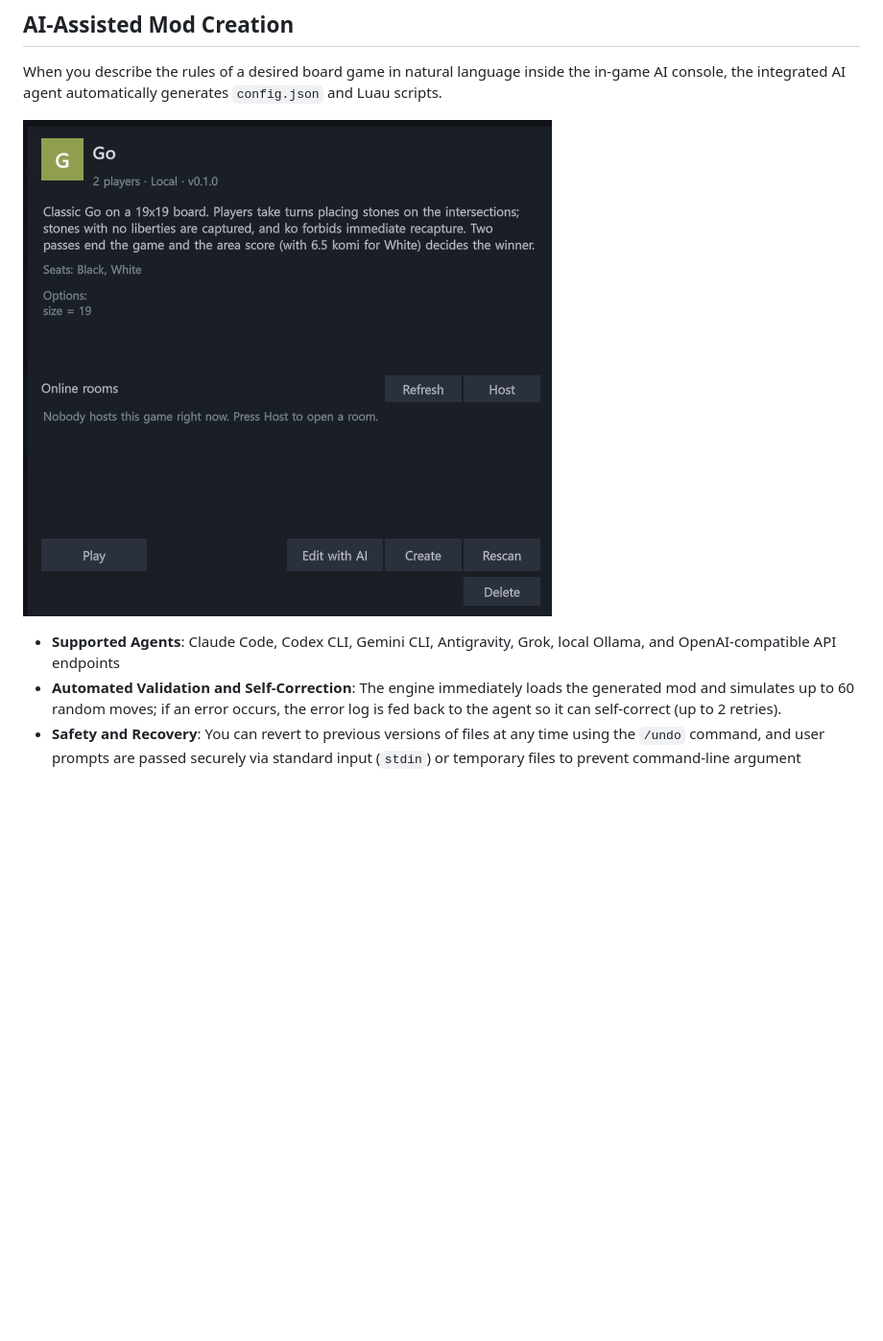
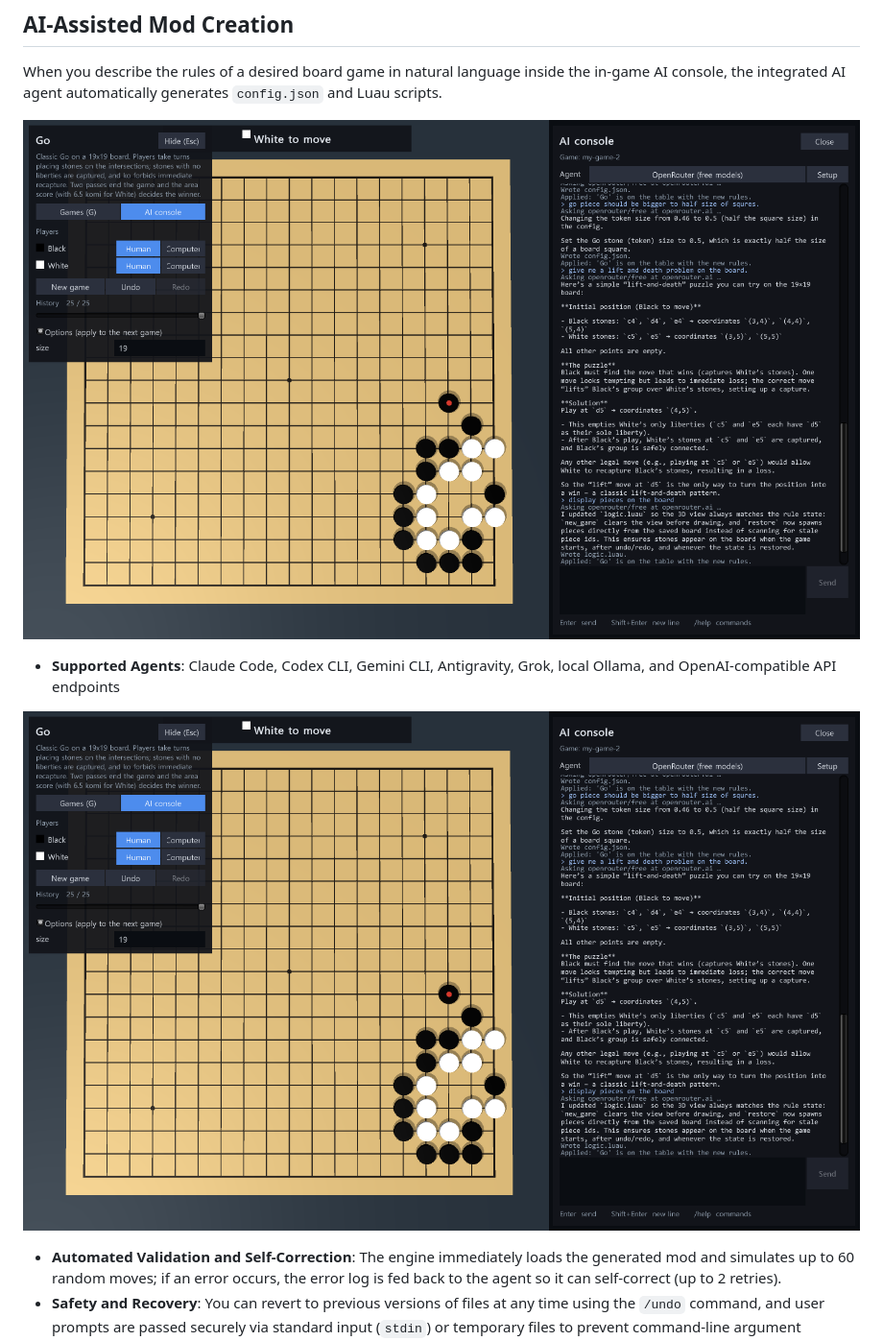
Before and after one commit to woodsshin/BoardSandbox, a Markdown page: README_EN.md, the part around the change. Shown at 96% size. Rendered like a GitHub page; pictures changed too: Image/EditwithAI.png; blank space fills up the shorter version.

```diff
--- a/README_EN.md
+++ b/README_EN.md
@@ -68,9 +68,12 @@ To avoid affecting the ongoing game state, the current board state is restored i
 
 When you describe the rules of a desired board game in natural language inside the in-game AI console, the integrated AI agent automatically generates `config.json` and Luau scripts.
 
-![Edit with AI](Image/EditwithAI.png)
+![Go](Image/Go.png)
 
 * **Supported Agents**: Claude Code, Codex CLI, Gemini CLI, Antigravity, Grok, local Ollama, and OpenAI-compatible API endpoints
+
+![Edit with AI](Image/Go.png)
+
 * **Automated Validation and Self-Correction**: The engine immediately loads the generated mod and simulates up to 60 random moves; if an error occurs, the error log is fed back to the agent so it can self-correct (up to 2 retries).
 * **Safety and Recovery**: You can revert to previous versions of files at any time using the `/undo` command, and user prompts are passed securely via standard input (`stdin`) or temporary files to prevent command-line argument exposure.
 
```
Also changed, not shown: README.md (+4 -1 lines).
